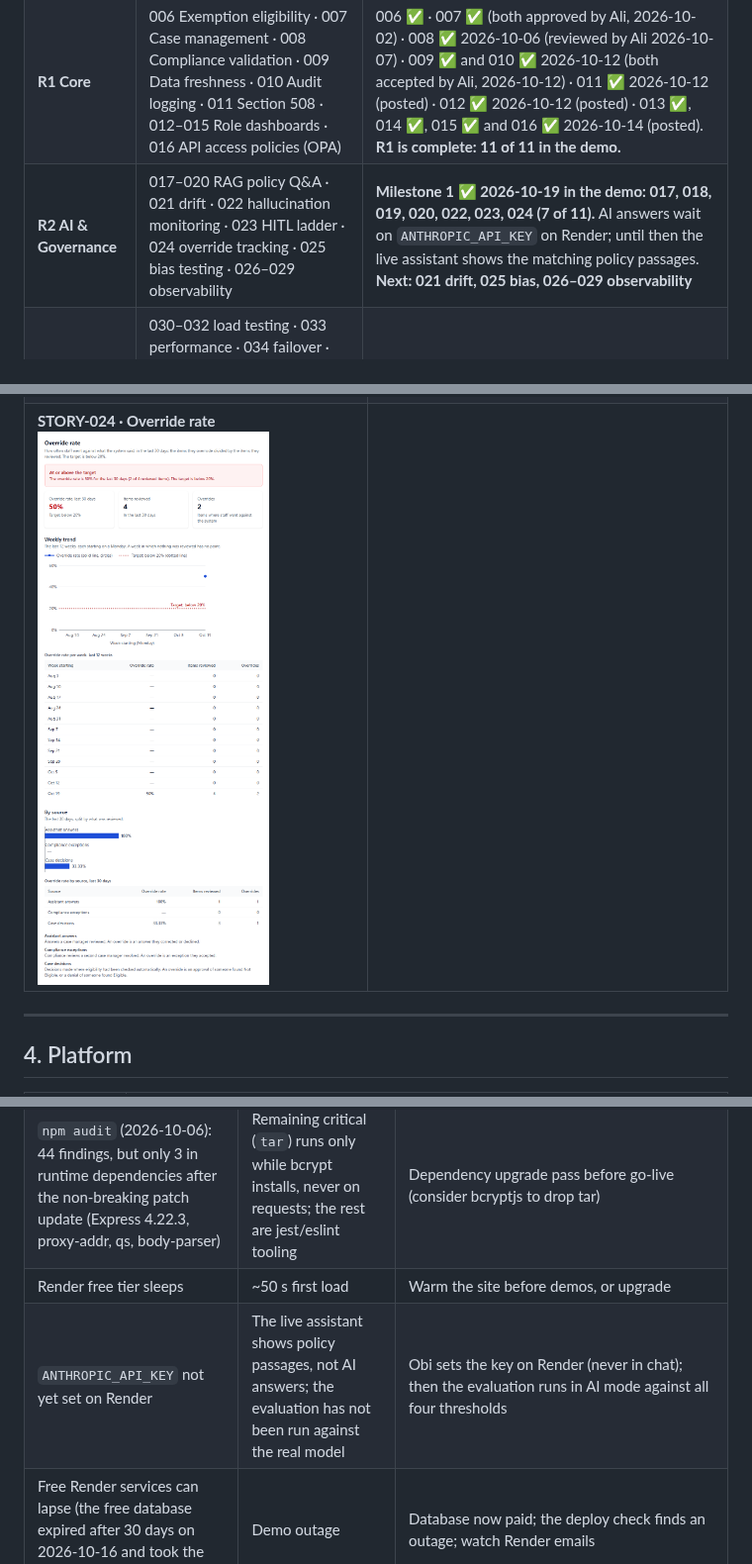
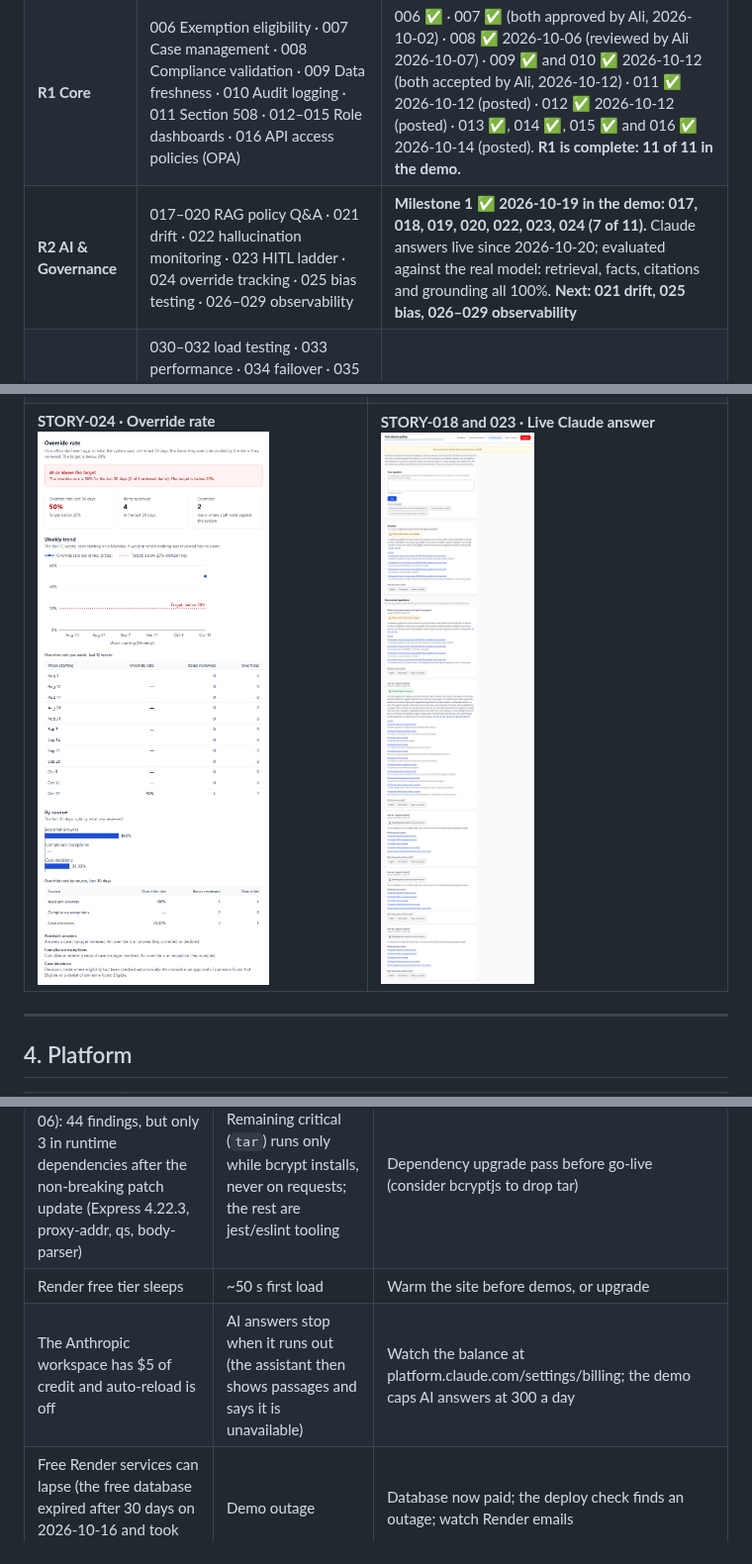
Before and after one commit to OBIANAMS04/sss-modernization-demo, a Markdown page: docs/PROJECT-FRAMEWORK.md, 3 parts joined by grey strips. Shown at 99% size. Rendered like a GitHub page; pictures changed too: docs/demo/screens/tour-28-live-ai-answer.png (added).

```diff
--- a/docs/PROJECT-FRAMEWORK.md
+++ b/docs/PROJECT-FRAMEWORK.md
@@ -47,7 +47,7 @@ Submission deadline: **not recorded yet** (confirm with Ali).
 |---|---|---|
 | **R0 Walking Skeleton** | 001 Registration & login · 002 Profile & compliance · 003 Two-step sign-in (MFA) · 004 Cloud infra (AWS, L5) · 005 Data pipeline (L2) | 001 ✅ in the demo (+ Ali's guards) · 002 ✅ in the demo · 003 ✅ 2026-10-14 in the demo (two-step sign-in) · 004 🚩 blocked on Ram's AWS approval (demo runs on Render) · 005 backend only, unverified |
 | **R1 Core** | 006 Exemption eligibility · 007 Case management · 008 Compliance validation · 009 Data freshness · 010 Audit logging · 011 Section 508 · 012–015 Role dashboards · 016 API access policies (OPA) | 006 ✅ · 007 ✅ (both approved by Ali, 2026-10-02) · 008 ✅ 2026-10-06 (reviewed by Ali 2026-10-07) · 009 ✅ and 010 ✅ 2026-10-12 (both accepted by Ali, 2026-10-12) · 011 ✅ 2026-10-12 (posted) · 012 ✅ 2026-10-12 (posted) · 013 ✅, 014 ✅, 015 ✅ and 016 ✅ 2026-10-14 (posted). **R1 is complete: 11 of 11 in the demo.** |
-| **R2 AI & Governance** | 017–020 RAG policy Q&A · 021 drift · 022 hallucination monitoring · 023 HITL ladder · 024 override tracking · 025 bias testing · 026–029 observability | **Milestone 1 ✅ 2026-10-19 in the demo: 017, 018, 019, 020, 022, 023, 024 (7 of 11).** AI answers wait on `ANTHROPIC_API_KEY` on Render; until then the live assistant shows the matching policy passages. **Next: 021 drift, 025 bias, 026–029 observability** |
+| **R2 AI & Governance** | 017–020 RAG policy Q&A · 021 drift · 022 hallucination monitoring · 023 HITL ladder · 024 override tracking · 025 bias testing · 026–029 observability | **Milestone 1 ✅ 2026-10-19 in the demo: 017, 018, 019, 020, 022, 023, 024 (7 of 11).** Claude answers live since 2026-10-20; evaluated against the real model: retrieval, facts, citations and grounding all 100%. **Next: 021 drift, 025 bias, 026–029 observability** |
 | **R3 Scale & Launch** | 030–032 load testing · 033 performance · 034 failover · 035 training · 036 monitoring · 037 incident playbook · 038–040 docs · 041 pen test · 042 accessibility audit · 043–046 go-live review | Not started |
 
 ### What the demo does today
@@ -86,7 +86,7 @@ Captured from the demo application running the deployed code, with synthetic dat
 | **STORY-015 · Leadership dashboard** ![Leadership dashboard with KPIs, 12-week trends and bottlenecks, no applicant data](demo/screens/tour-21-leadership-dashboard.png) | **STORY-016 · Policy refusal** ![Access denied: no rule lets a case manager view a case assigned to someone else](demo/screens/tour-22-policy-refusal.png) |
 | **STORY-016 · Access policies** ![Access Policies page where administrators switch rules and narrow routes](demo/screens/tour-23-access-policies.png) | **STORY-018 and 019 · Cited answer** ![Answer checked against the policy, with two numbered citations and their quoted passages](demo/screens/tour-24-assistant-answer.png) |
 | **STORY-022 and 023 · Review queue** ![Assistant Reviews: answer quality against the 2% target, a reported answer and a withheld personal question waiting](demo/screens/tour-25-review-queue.png) | **STORY-023 · Reviewed answer** ![The citizen's history showing the case manager's correction, marked as reviewed](demo/screens/tour-26-reviewed-answer.png) |
-| **STORY-024 · Override rate** ![Override rate on the admin dashboard, with the weekly trend against the 20% target and a split by source](demo/screens/tour-27-override-rate.png) | |
+| **STORY-024 · Override rate** ![Override rate on the admin dashboard, with the weekly trend against the 20% target and a split by source](demo/screens/tour-27-override-rate.png) | **STORY-018 and 023 · Live Claude answer** ![A live Claude answer on the demo deployment with four citations, marked Please confirm with a case manager](demo/screens/tour-28-live-ai-answer.png) |
 
 ---
 
@@ -170,7 +172,7 @@ Basecamp posts: R0 final `#__recording_10312647276` · guards `#__recording_1035
 | Render DB password and JWT secret were shared in chat (2026-09-17) | Must not hold real PII as-is | Rotate both before any real data |
 | `npm audit` (2026-10-06): 44 findings, but only 3 in runtime dependencies after the non-breaking patch update (Express 4.22.3, proxy-addr, qs, body-parser) | Remaining critical (`tar`) runs only while bcrypt installs, never on requests; the rest are jest/eslint tooling | Dependency upgrade pass before go-live (consider bcryptjs to drop tar) |
 | Render free tier sleeps | ~50 s first load | Warm the site before demos, or upgrade |
-| `ANTHROPIC_API_KEY` not yet set on Render | The live assistant shows policy passages, not AI answers; the evaluation has not been run against the real model | Obi sets the key on Render (never in chat); then the evaluation runs in AI mode against all four thresholds |
+| The Anthropic workspace has $5 of credit and auto-reload is off | AI answers stop when it runs out (the assistant then shows passages and says it is unavailable) | Watch the balance at platform.claude.com/settings/billing; the demo caps AI answers at 300 a day |
 | Free Render services can lapse (the free database expired after 30 days on 2026-10-16 and took the API down for 3 days) | Demo outage | Database now paid; the deploy check finds an outage; watch Render emails |
 | No frontend unit tests; 8 old backend route-test suites are stale (they need a `sss_demo_test` database) | Regressions caught late | The UI is checked end to end by the evidence scripts; repair or retire the stale suites |
 | Case managers can give case-manager access to others (decided 2026-10-12; the email-list hole is closed) | A case manager could make a second account staff | Every grant is in the audit log with who and why; production should keep grants to an administrator or a second approver |
```
Also changed, not shown: other parts of docs/PROJECT-FRAMEWORK.md (+4 -2 lines), 4 other files.
